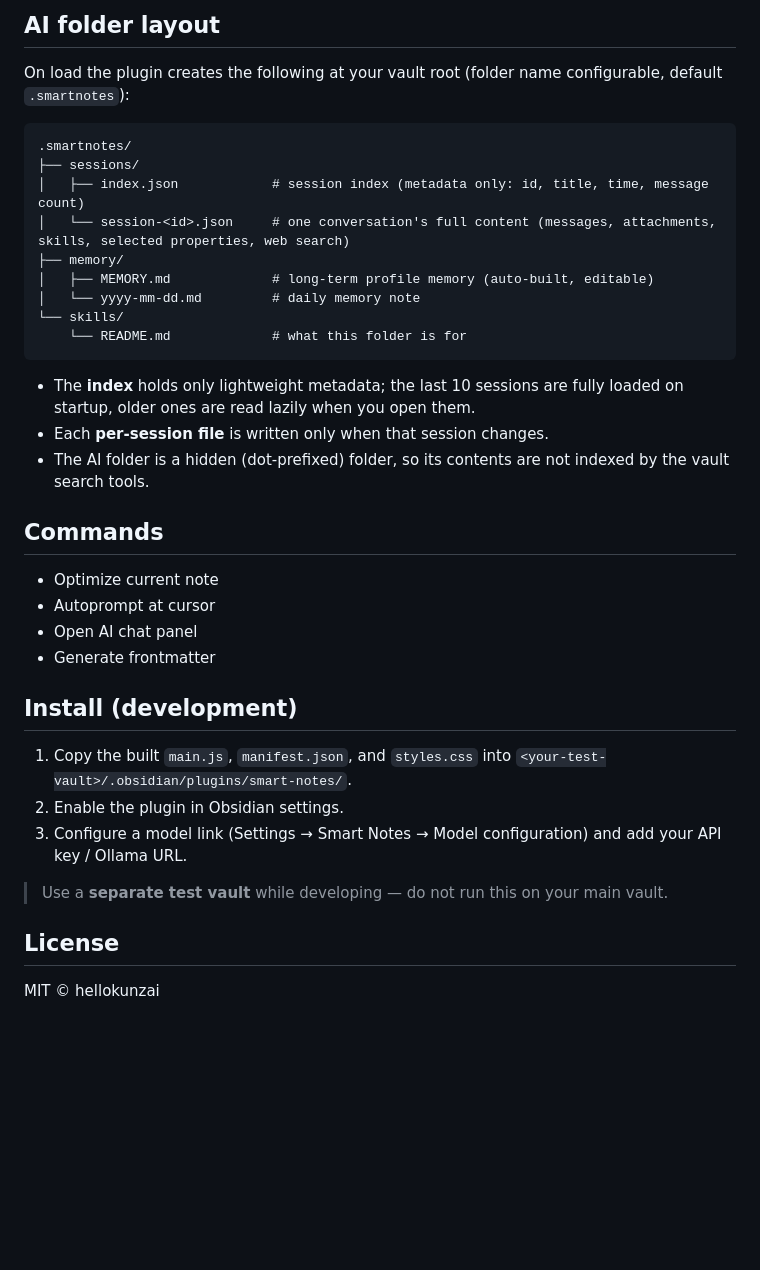
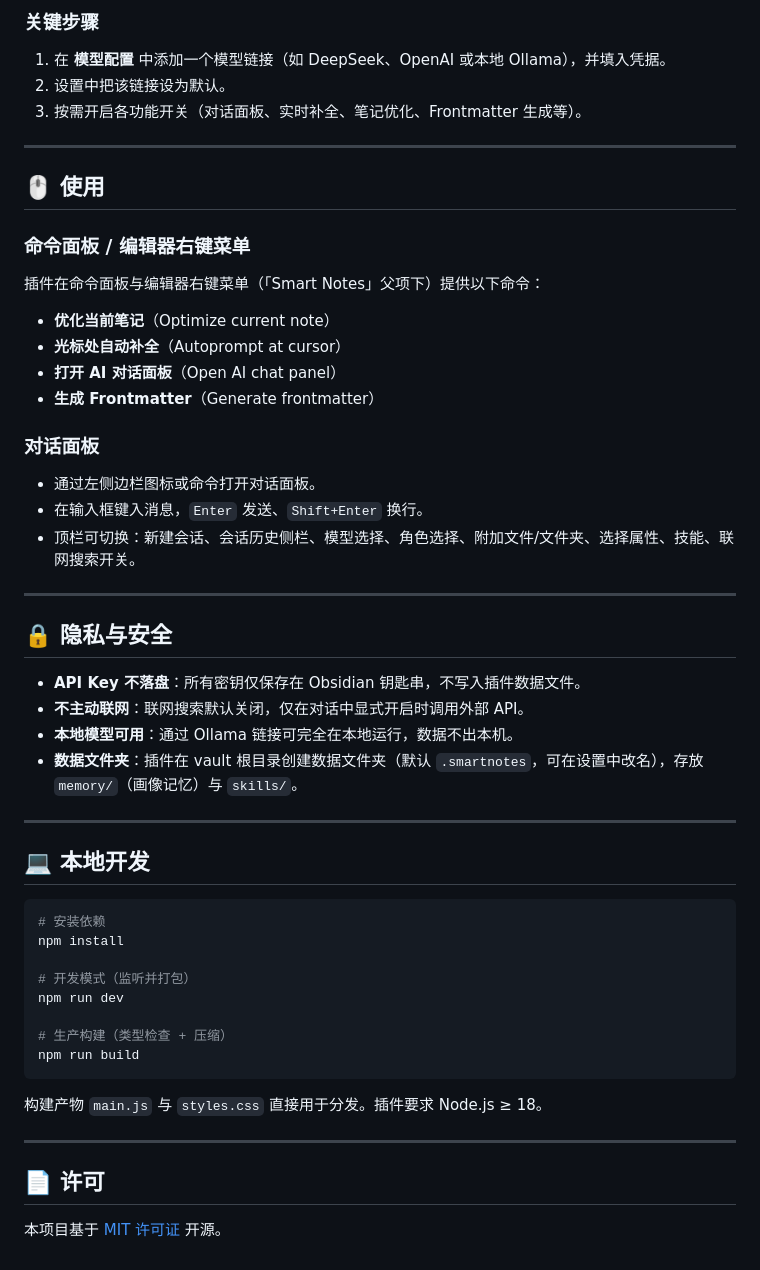
Before and after one commit to hellokunzai/obsidian-smart-notes, a Markdown page: README.md, the part around one of its changes. GitHub-like rendering; blank space fills up the shorter version.

````diff
--- a/README.md
+++ b/README.md
@@ -125,39 +101,51 @@ No data is sent anywhere except the endpoints you explicitly configure. There is
 
-## AI folder layout
+### 关键步骤
+1. 在 **模型配置** 中添加一个模型链接（如 DeepSeek、OpenAI 或本地 Ollama），并填入凭据。
+2. 设置中把该链接设为默认。
+3. 按需开启各功能开关（对话面板、实时补全、笔记优化、Frontmatter 生成等）。
 
-On load the plugin creates the following at your vault root (folder name configurable, default `.smartnotes`):
+---
 
-```
-.smartnotes/
-├── sessions/
-│   ├── index.json            # session index (metadata only: id, title, time, message count)
-│   └── session-<id>.json     # one conversation's full content (messages, attachments, skills, selected properties, web search)
-├── memory/
-│   ├── MEMORY.md             # long-term profile memory (auto-built, editable)
-│   └── yyyy-mm-dd.md         # daily memory note
-└── skills/
-    └── README.md             # what this folder is for
+## 🖱️ 使用
+
+### 命令面板 / 编辑器右键菜单
+插件在命令面板与编辑器右键菜单（「Smart Notes」父项下）提供以下命令：
+- **优化当前笔记**（Optimize current note）
+- **光标处自动补全**（Autoprompt at cursor）
+- **打开 AI 对话面板**（Open AI chat panel）
+- **生成 Frontmatter**（Generate frontmatter）
+
+### 对话面板
+- 通过左侧边栏图标或命令打开对话面板。
+- 在输入框键入消息，`Enter` 发送、`Shift+Enter` 换行。
+- 顶栏可切换：新建会话、会话历史侧栏、模型选择、角色选择、附加文件/文件夹、选择属性、技能、联网搜索开关。
+
+---
+
+## 🔒 隐私与安全
+- **API Key 不落盘**：所有密钥仅保存在 Obsidian 钥匙串，不写入插件数据文件。
+- **不主动联网**：联网搜索默认关闭，仅在对话中显式开启时调用外部 API。
+- **本地模型可用**：通过 Ollama 链接可完全在本地运行，数据不出本机。
+- **数据文件夹**：插件在 vault 根目录创建数据文件夹（默认 `.smartnotes`，可在设置中改名），存放 `memory/`（画像记忆）与 `skills/`。
+
+---
+
+## 💻 本地开发
+
+```bash
+# 安装依赖
+npm install
+
+# 开发模式（监听并打包）
+npm run dev
+
+# 生产构建（类型检查 + 压缩）
+npm run build
 ```
 
-- The **index** holds only lightweight metadata; the last 10 sessions are fully loaded on startup, older ones are read lazily when you open them.
-- Each **per-session file** is written only when that session changes.
-- The AI folder is a hidden (dot-prefixed) folder, so its contents are not indexed by the vault search tools.
+构建产物 `main.js` 与 `styles.css` 直接用于分发。插件要求 Node.js ≥ 18。
 
-## Commands
+---
 
-- Optimize current note
-- Autoprompt at cursor
-- Open AI chat panel
-- Generate frontmatter
-
-## Install (development)
-
-1. Copy the built `main.js`, `manifest.json`, and `styles.css` into `<your-test-vault>/.obsidian/plugins/smart-notes/`.
-2. Enable the plugin in Obsidian settings.
-3. Configure a model link (Settings → Smart Notes → Model configuration) and add your API key / Ollama URL.
-
-> Use a **separate test vault** while developing — do not run this on your main vault.
-
-## License
-
-MIT © hellokunzai
+## 📄 许可
+本项目基于 [MIT 许可证](./LICENSE) 开源。
````
Also changed, not shown: other parts of README.md (+75 -99 lines), README.en.md (added, +151 -0 lines), README.zh.md (deleted, +0 -163 lines).
